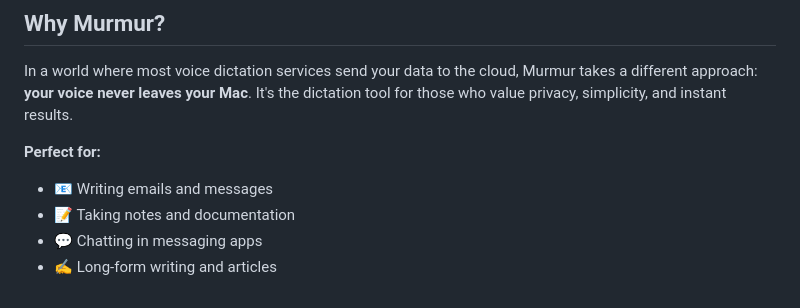
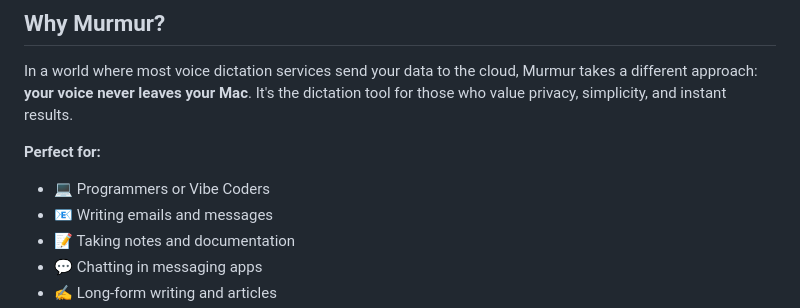
Before and after one commit to bruncanepa/murmur, a Markdown page: README.md, the part around the change. Rendered like a GitHub page.

Commit message:
Update README.md to include new target audience: programmers and vibe coders, enhancing the features section for better clarity.

```diff
--- a/README.md
+++ b/README.md
@@ -25,6 +25,7 @@ Murmur is a native macOS application that transforms your voice into text instan
 In a world where most voice dictation services send your data to the cloud, Murmur takes a different approach: **your voice never leaves your Mac**. It's the dictation tool for those who value privacy, simplicity, and instant results.
 
 **Perfect for:**
+- 💻 Programmers or Vibe Coders
 - 📧 Writing emails and messages
 - 📝 Taking notes and documentation
 - 💬 Chatting in messaging apps
```
